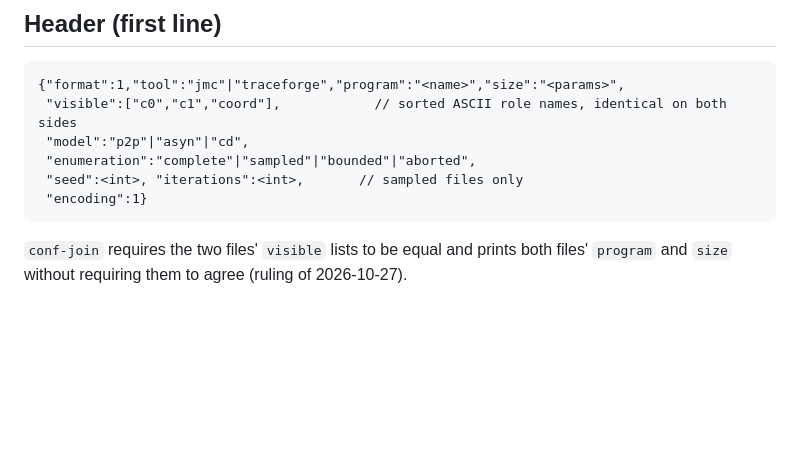
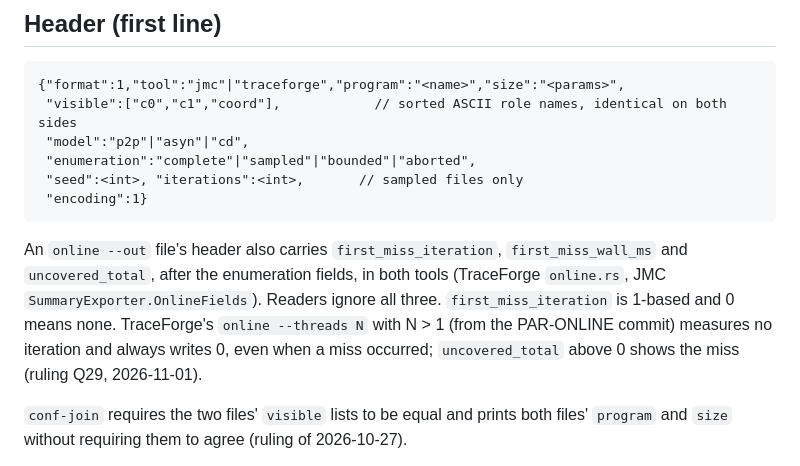
Before and after one commit to joulook/daavar, a Markdown page: format/SUMMARY-FORMAT.md, the part around the change. Rendered like a GitHub page; blank space fills up the shorter version.

Commit message:
format: the online header's first_miss_iteration, first_miss_wall_ms, uncovered_total; 0 = none; parallel online always 0 (Q29)
Co-Authored-By: Claude Fable 5.1 <noreply@anthropic.com>
Claude-Session: https://claude.ai/code/session_01J3AZDBfQ9rp3zajMs2MccX

````diff
--- a/format/SUMMARY-FORMAT.md
+++ b/format/SUMMARY-FORMAT.md
@@ -12,6 +12,13 @@ One file per enumeration of one program, JSON Lines. Both tools write it; `conf-
  "seed":<int>, "iterations":<int>,       // sampled files only
  "encoding":1}
 ```
+
+An `online --out` file's header also carries `first_miss_iteration`, `first_miss_wall_ms` and
+`uncovered_total`, after the enumeration fields, in both tools (TraceForge `online.rs`, JMC
+`SummaryExporter.OnlineFields`). Readers ignore all three. `first_miss_iteration` is 1-based and 0
+means none. TraceForge's `online --threads N` with N > 1 (from the PAR-ONLINE commit) measures no
+iteration and always writes 0, even when a miss occurred; `uncovered_total` above 0 shows the miss
+(ruling Q29, 2026-11-01).
 
 `conf-join` requires the two files' `visible` lists to be equal and prints both files' `program`
 and `size` without requiring them to agree (ruling of 2026-10-27).
````
